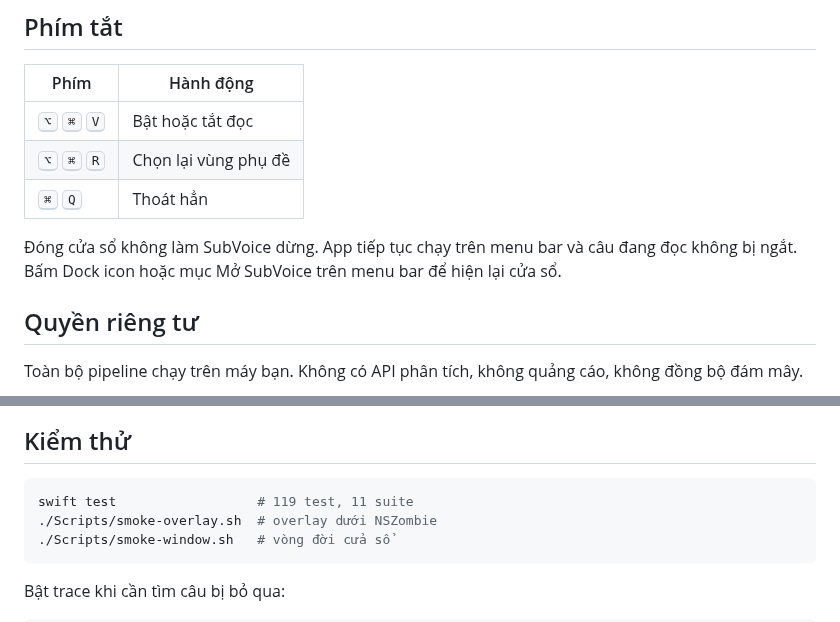
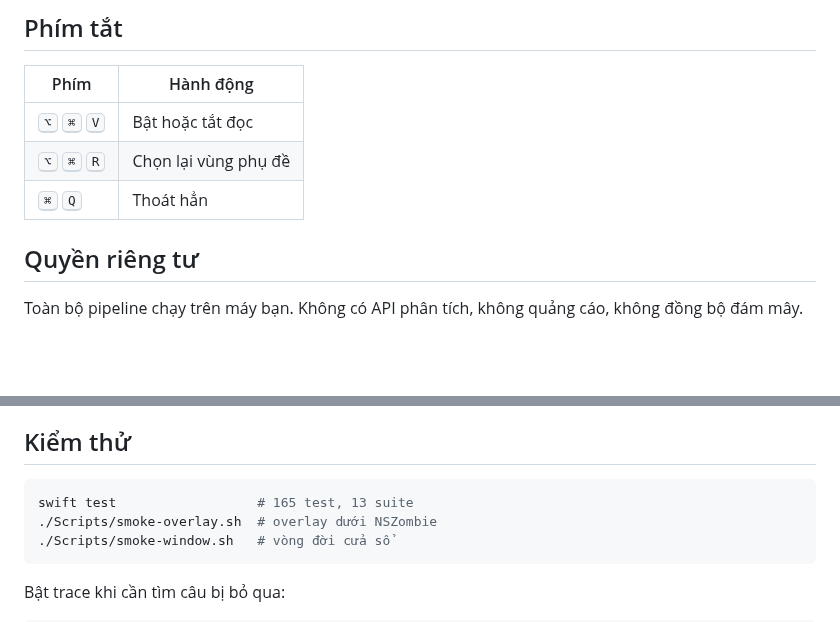
Before and after one commit to hoanganhuynh/subvoice, a Markdown page: README.md, 2 parts joined by grey strips. GitHub-like rendering; blank space fills up the shorter version.

````diff
--- a/README.md
+++ b/README.md
@@ -154,8 +166,6 @@ Năm mức tốc độ ánh xạ sang dải 0,65× tới 1,55×. Thay đổi có
 | <kbd>⌥</kbd> <kbd>⌘</kbd> <kbd>V</kbd> | Bật hoặc tắt đọc |
 | <kbd>⌥</kbd> <kbd>⌘</kbd> <kbd>R</kbd> | Chọn lại vùng phụ đề |
 | <kbd>⌘</kbd> <kbd>Q</kbd> | Thoát hẳn |
-
-Đóng cửa sổ không làm SubVoice dừng. App tiếp tục chạy trên menu bar và câu đang đọc không bị ngắt. Bấm Dock icon hoặc mục Mở SubVoice trên menu bar để hiện lại cửa sổ.
 
 ## Quyền riêng tư
 
@@ -223,7 +233,7 @@ Logic đáng test nằm ở `SubVoiceCore` và `SubVoiceUI`, đều là value ty
 ## Kiểm thử
 
 ```bash
-swift test                  # 119 test, 11 suite
+swift test                  # 165 test, 13 suite
 ./Scripts/smoke-overlay.sh  # overlay dưới NSZombie
 ./Scripts/smoke-window.sh   # vòng đời cửa sổ
 ```
````
Also changed, not shown: other parts of README.md (+13 -1 lines), Resources/Screenshots/main-window.png, Resources/Screenshots/menu-bar.png (added).
